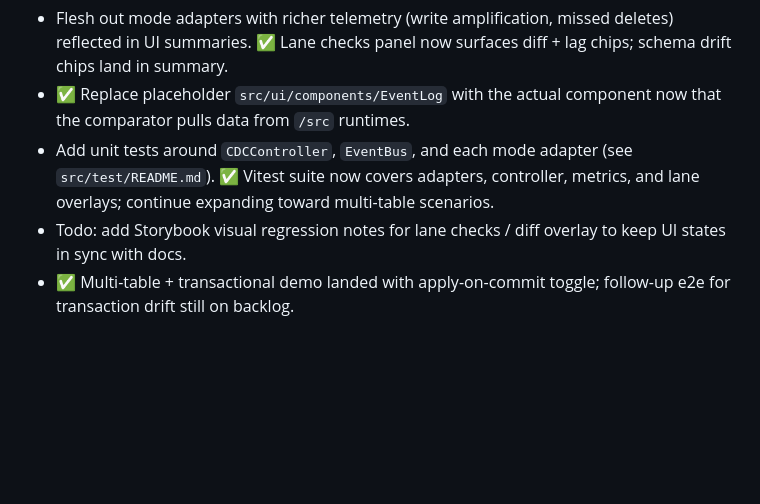
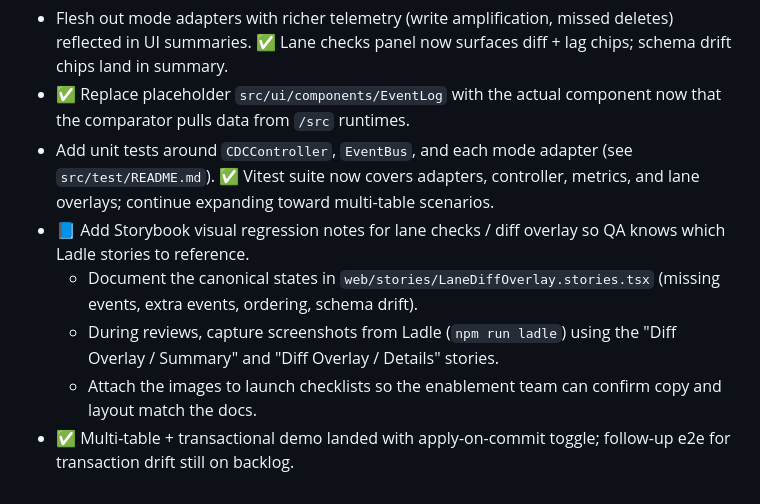
Before and after one commit to sandgraal/Lets-Talk-CDC-Change-Feed-Playground, a Markdown page: docs/next-steps.md, the part around the change. Drawn GitHub-style; blank space fills up the shorter version.

Commit message:
Document Storybook guidance for lane diff overlay

```diff
--- a/docs/next-steps.md
+++ b/docs/next-steps.md
@@ -31,5 +31,8 @@
 - Flesh out mode adapters with richer telemetry (write amplification, missed deletes) reflected in UI summaries. ✅ Lane checks panel now surfaces diff + lag chips; schema drift chips land in summary.
 - ✅ Replace placeholder `src/ui/components/EventLog` with the actual component now that the comparator pulls data from `/src` runtimes.
 - Add unit tests around `CDCController`, `EventBus`, and each mode adapter (see `src/test/README.md`). ✅ Vitest suite now covers adapters, controller, metrics, and lane overlays; continue expanding toward multi-table scenarios.
-- Todo: add Storybook visual regression notes for lane checks / diff overlay to keep UI states in sync with docs.
+- 📘 Add Storybook visual regression notes for lane checks / diff overlay so QA knows which Ladle stories to reference.
+  - Document the canonical states in `web/stories/LaneDiffOverlay.stories.tsx` (missing events, extra events, ordering, schema drift).
+  - During reviews, capture screenshots from Ladle (`npm run ladle`) using the "Diff Overlay / Summary" and "Diff Overlay / Details" stories.
+  - Attach the images to launch checklists so the enablement team can confirm copy and layout match the docs.
 - ✅ Multi-table + transactional demo landed with apply-on-commit toggle; follow-up e2e for transaction drift still on backlog.
```
